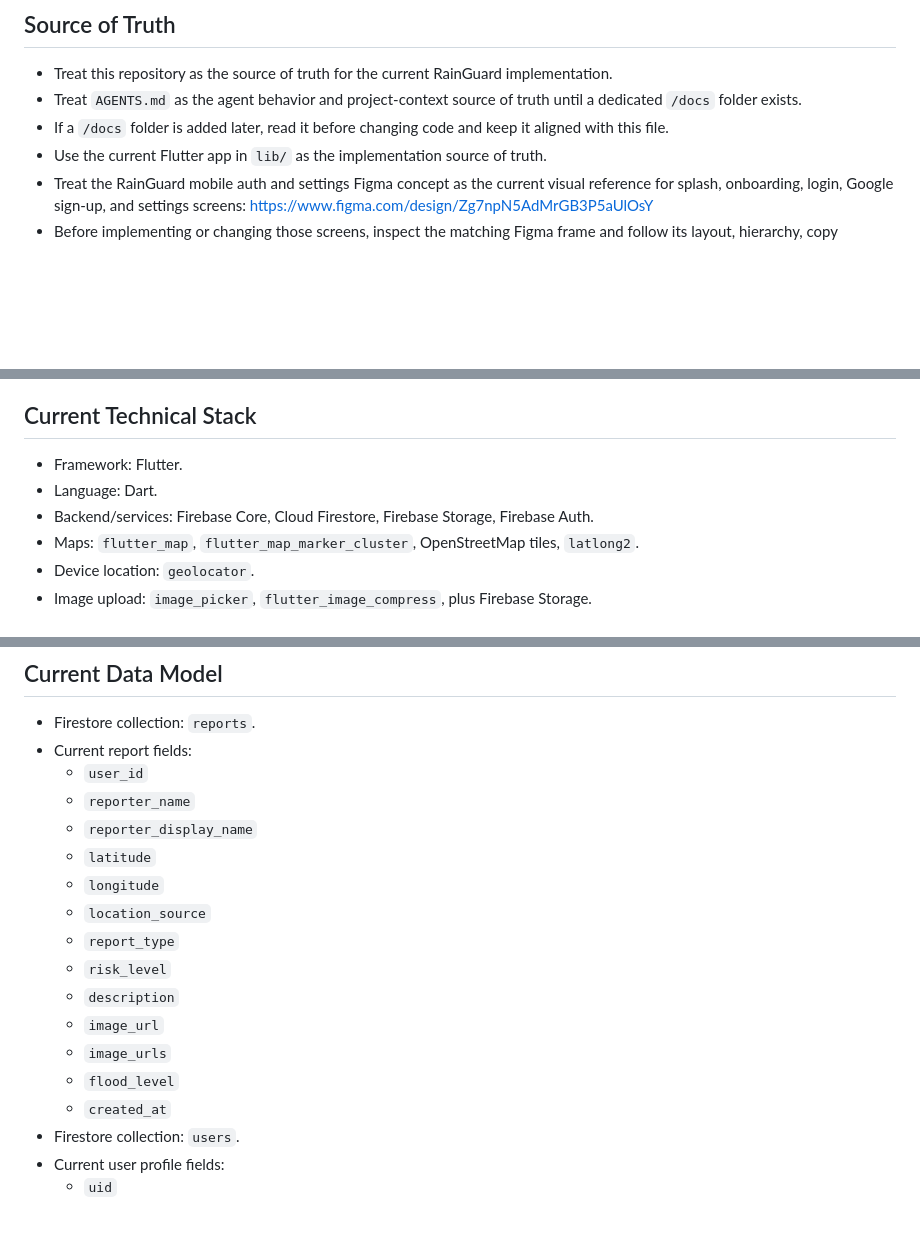
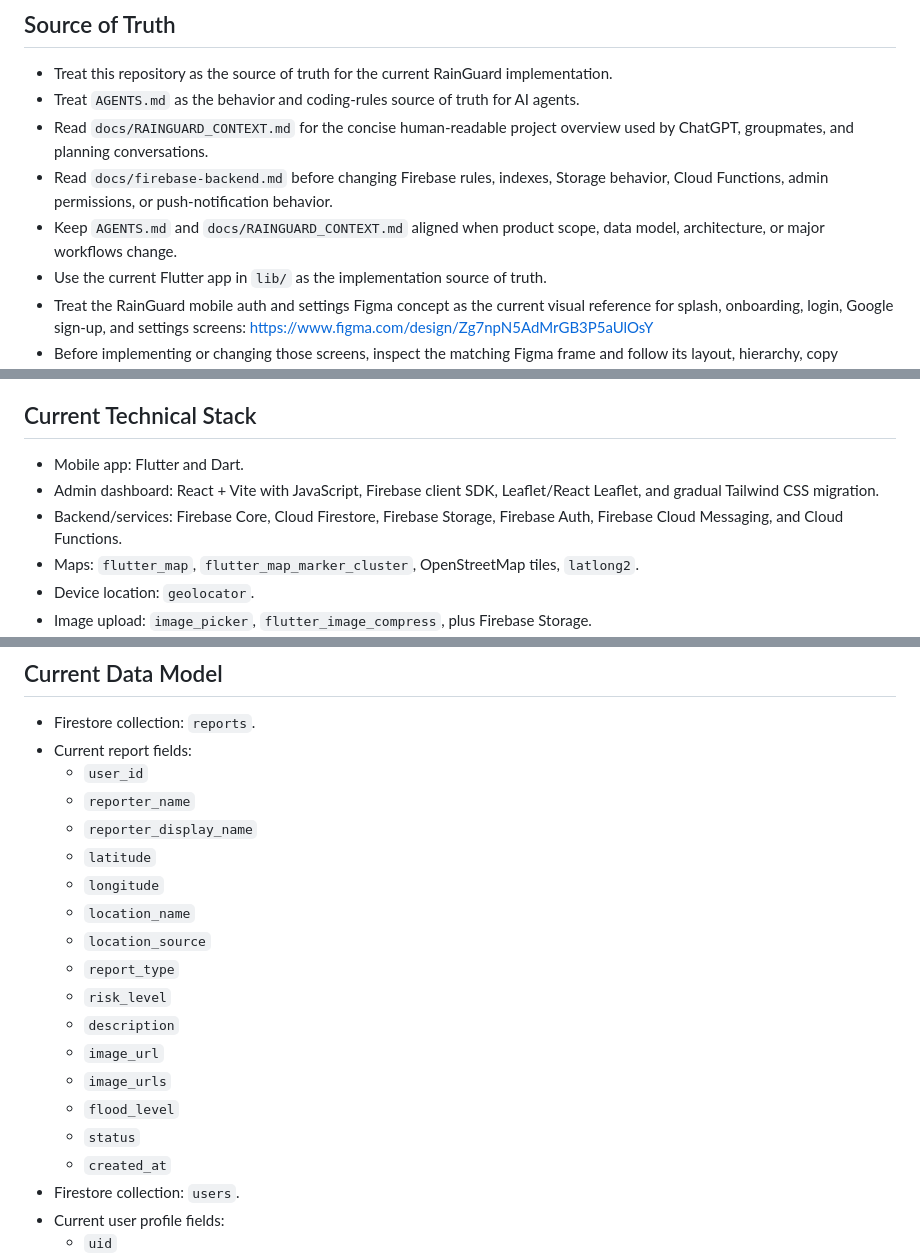
Before and after one commit to daleesl/RainGuard, a Markdown page: AGENTS.md, 3 parts joined by grey strips. Rendered like a GitHub page; blank space fills up the shorter version.

Commit message:
Add RainGuard project context documentation

```diff
--- a/AGENTS.md
+++ b/AGENTS.md
@@ -5,8 +5,10 @@ Use this file as the first stop for any AI assistant or coding agent working in
 ## Source of Truth
 
 - Treat this repository as the source of truth for the current RainGuard implementation.
-- Treat `AGENTS.md` as the agent behavior and project-context source of truth until a dedicated `/docs` folder exists.
-- If a `/docs` folder is added later, read it before changing code and keep it aligned with this file.
+- Treat `AGENTS.md` as the behavior and coding-rules source of truth for AI agents.
+- Read `docs/RAINGUARD_CONTEXT.md` for the concise human-readable project overview used by ChatGPT, groupmates, and planning conversations.
+- Read `docs/firebase-backend.md` before changing Firebase rules, indexes, Storage behavior, Cloud Functions, admin permissions, or push-notification behavior.
+- Keep `AGENTS.md` and `docs/RAINGUARD_CONTEXT.md` aligned when product scope, data model, architecture, or major workflows change.
 - Use the current Flutter app in `lib/` as the implementation source of truth.
 - Treat the RainGuard mobile auth and settings Figma concept as the current visual reference for splash, onboarding, login, Google sign-up, and settings screens: https://www.figma.com/design/Zg7npN5AdMrGB3P5aUlOsY
 - Before implementing or changing those screens, inspect the matching Figma frame and follow its layout, hierarchy, copy direction, colors, and component treatment closely.
@@ -36,9 +38,9 @@ Use this file as the first stop for any AI assistant or coding agent working in
 
 ## Current Technical Stack
 
-- Framework: Flutter.
-- Language: Dart.
-- Backend/services: Firebase Core, Cloud Firestore, Firebase Storage, Firebase Auth.
+- Mobile app: Flutter and Dart.
+- Admin dashboard: React + Vite with JavaScript, Firebase client SDK, Leaflet/React Leaflet, and gradual Tailwind CSS migration.
+- Backend/services: Firebase Core, Cloud Firestore, Firebase Storage, Firebase Auth, Firebase Cloud Messaging, and Cloud Functions.
 - Maps: `flutter_map`, `flutter_map_marker_cluster`, OpenStreetMap tiles, `latlong2`.
 - Device location: `geolocator`.
 - Image upload: `image_picker`, `flutter_image_compress`, plus Firebase Storage.
@@ -83,6 +85,7 @@ Use this file as the first stop for any AI assistant or coding agent working in
   - `reporter_display_name`
   - `latitude`
   - `longitude`
+  - `location_name`
   - `location_source`
   - `report_type`
   - `risk_level`
@@ -90,6 +93,7 @@ Use this file as the first stop for any AI assistant or coding agent working in
   - `image_url`
   - `image_urls`
   - `flood_level`
+  - `status`
   - `created_at`
 - Firestore collection: `users`.
 - Current user profile fields:
```
Also changed, not shown: other parts of AGENTS.md (+3 -2 lines), docs/RAINGUARD_CONTEXT.md (added, +211 -0 lines).
